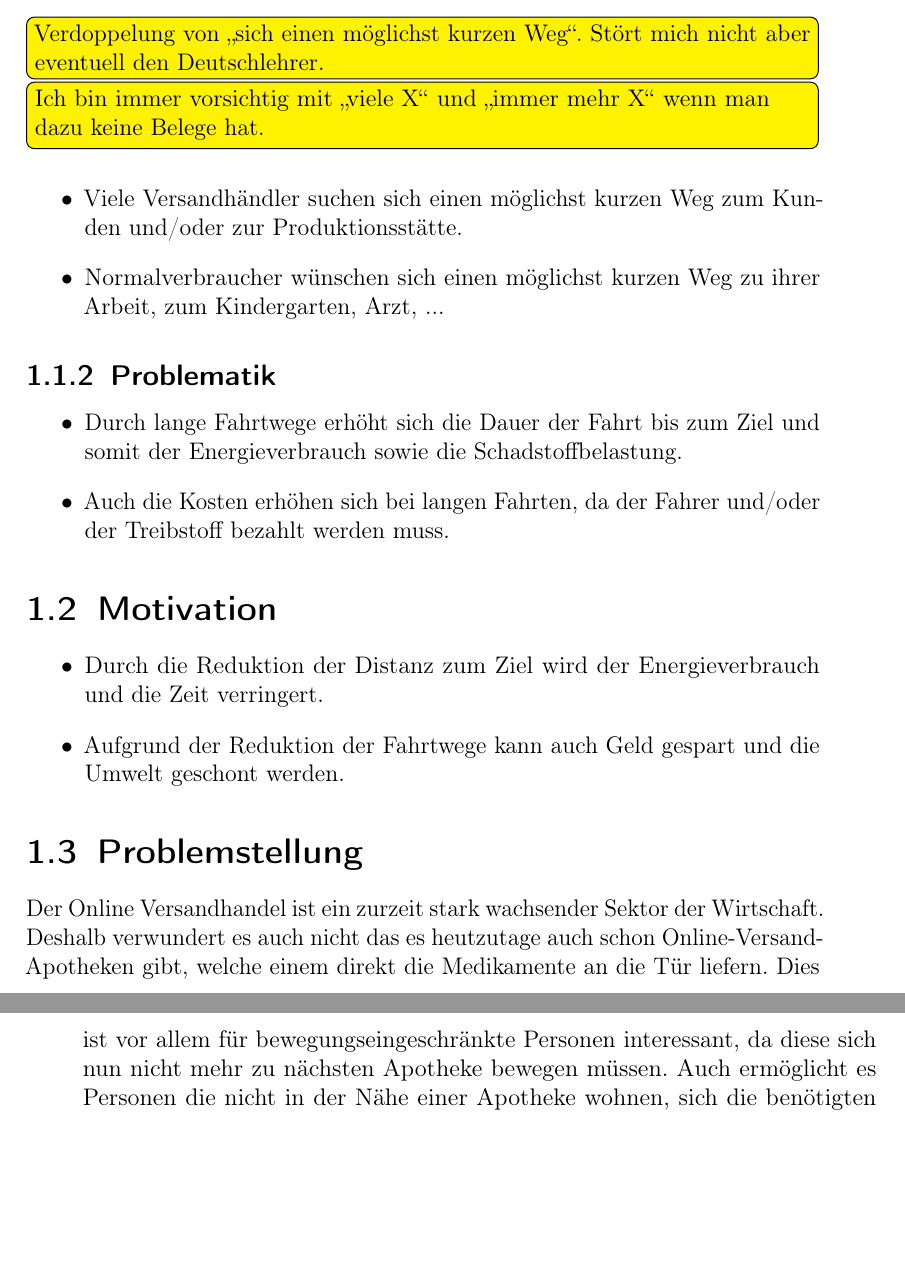
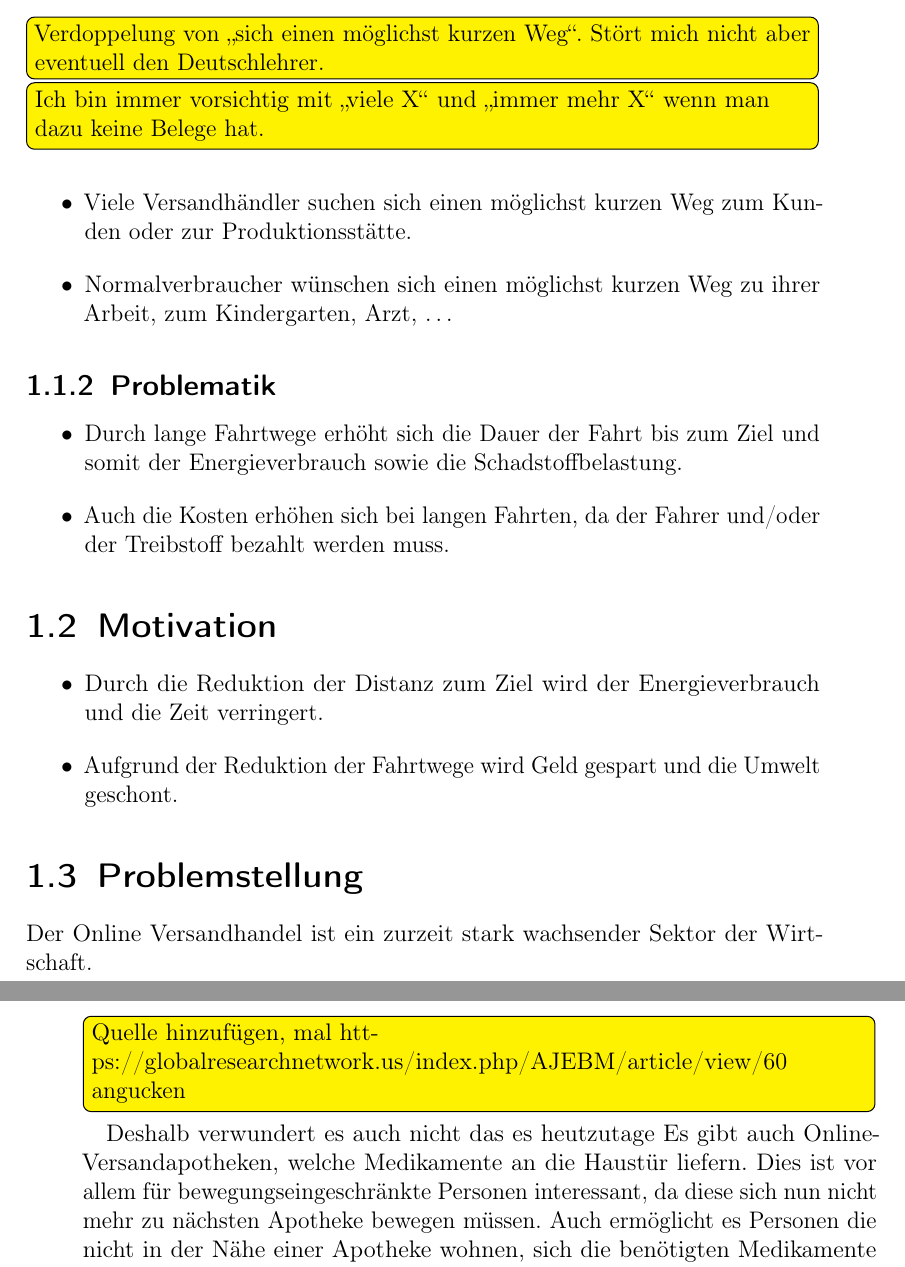
Before and after one commit to GERZAC1002/BeLL, a LaTeX thesis (bell.tex): two parts of pages 6 and 7 of 18 before the commit and two parts of pages 6 and 7 of 19 after it, joined at a grey line, cut so that both start at the same text, the shorter picture padded with empty space. Compiled offline with pdfLaTeX.

Commit message:
Add comments and small corrections.

```diff
--- a/bell.tex
+++ b/bell.tex
@@ -99,14 +99,14 @@ WWW		&World Wide Web\\
 \bottomrule
 \end{tabularx}
 
-\chapter {Einleitung}
+\chapter{Einleitung}
 \section{Gegenstand und Motivation}
 \subsection{Gegenstand}
 \todo{Verdoppelung von "sich einen möglichst kurzen Weg". Stört mich nicht aber eventuell den Deutschlehrer.}
 \todo{Ich bin immer vorsichtig mit "viele X" und "immer mehr X" wenn man dazu keine Belege hat.}
 \begin{itemize}
-\item Viele Versandhändler suchen sich einen möglichst kurzen Weg zum Kunden und/oder zur Produktionsstätte.
-\item Normalverbraucher wünschen sich einen möglichst kurzen Weg zu ihrer Arbeit, zum Kindergarten, Arzt, ...
+\item Viele Versandhändler suchen sich einen möglichst kurzen Weg zum Kunden oder zur Produktionsstätte.
+\item Normalverbraucher wünschen sich einen möglichst kurzen Weg zu ihrer Arbeit, zum Kindergarten, Arzt, $\ldots{}$
 \end{itemize}
 \subsection{Problematik}
 \begin{itemize}
@@ -116,11 +116,12 @@ WWW		&World Wide Web\\
 \section{Motivation}
 \begin{itemize}
 \item Durch die Reduktion der Distanz zum Ziel wird der Energieverbrauch und die Zeit verringert.
-\item Aufgrund der Reduktion der Fahrtwege kann auch Geld gespart und die Umwelt geschont werden.
+\item Aufgrund der Reduktion der Fahrtwege wird Geld gespart und die Umwelt geschont.
 \end{itemize}
 \section{Problemstellung}
-Der Online Versandhandel ist ein zurzeit stark wachsender Sektor der Wirtschaft.
-Deshalb verwundert es auch nicht das es heutzutage auch schon Online-Versand-Apotheken gibt, welche einem direkt die Medikamente an die Tür liefern.
+Der Online Versandhandel ist ein zurzeit stark wachsender Sektor der Wirtschaft.\todo{Quelle hinzufügen, mal https://globalresearchnetwork.us/index.php/AJEBM/article/view/60 angucken}
+Deshalb verwundert es auch nicht das es heutzutage
+Es gibt auch Online-Versandapotheken, welche Medikamente an die Haustür liefern.
 Dies ist vor allem für bewegungseingeschränkte Personen interessant, da diese sich nun nicht mehr zu nächsten Apotheke bewegen müssen.
 Auch ermöglicht es Personen die nicht in der Nähe einer Apotheke wohnen, sich die benötigten Medikamente zu besorgen.
 Für die Anbieter dieser Versandapotheken ist es nun interessant herauszufinden, wie man Zeit und Geld beim Versand einsparen kann.
```
Also changed, not shown: bell.tex (2 more changed lines).
